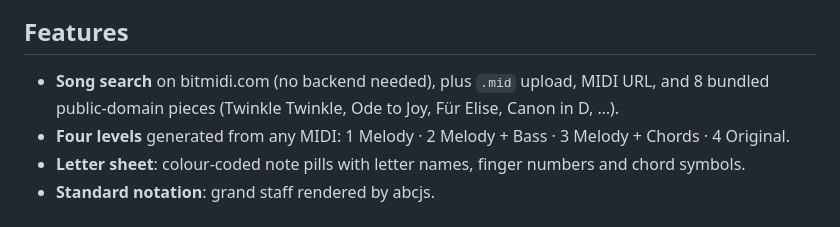
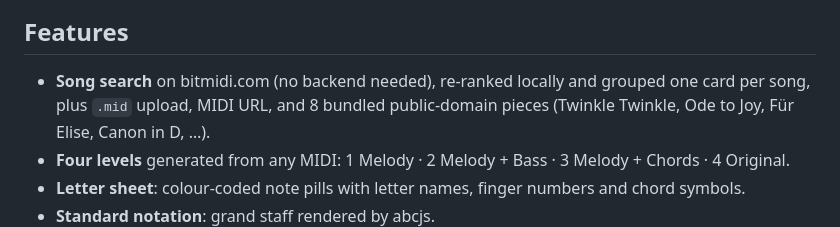
Before and after one commit to ahmad-luqman/piano-sheet-generator, a Markdown page: README.md, the part around the change. GitHub-like rendering.

```diff
--- a/README.md
+++ b/README.md
@@ -8,7 +8,7 @@ is one click away for those who can.
 
 ## Features
 
-- **Song search** on bitmidi.com (no backend needed), plus `.mid` upload, MIDI URL, and 8 bundled
+- **Song search** on bitmidi.com (no backend needed), re-ranked locally and grouped one card per song, plus `.mid` upload, MIDI URL, and 8 bundled
   public-domain pieces (Twinkle Twinkle, Ode to Joy, Für Elise, Canon in D, …).
 - **Four levels** generated from any MIDI: 1 Melody · 2 Melody + Bass · 3 Melody + Chords · 4 Original.
 - **Letter sheet**: colour-coded note pills with letter names, finger numbers and chord symbols.
```
Also changed, not shown: docs/ROADMAP.md (+6 -0 lines).
